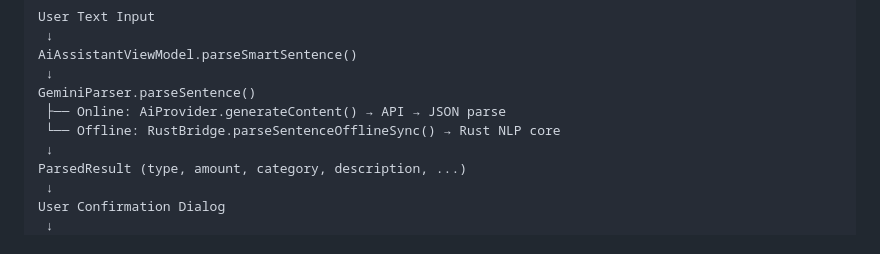
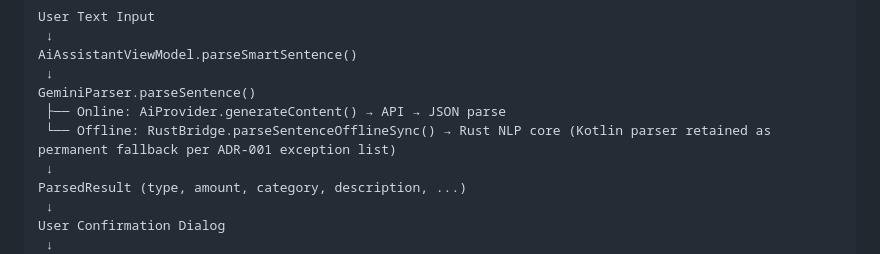
Before and after one commit to mcuteangel/hesabyaar, a Markdown page: docs/architecture/ARCHITECTURE.md, the part around the change. GitHub-like rendering.

Commit message:
docs: note permanent Kotlin NLP parser fallback in ARCHITECTURE.md AI flow diagram
- Finding 3/8 from cubic: the offline NLP path in the AI Flow
  diagram showed only RustBridge.parseSentenceOfflineSync() with no
  mention of the permanent Kotlin fallback that ADR-001 exception list
  mandates. Add parenthetical referencing the exception list.

- Findings 1, 4, 5, 6, 7, 8: all confirmed STALE (already fixed in
  prior commits b627409/cfc0f65/423896b/7ba0374/0a2b6fb).

- Finding 2 (CRITICAL): BLOCKED. ADR-001 Phase 1 claims a
  catch(RuntimeException) was added to ensureRustInitialized(), but
  commit 0c473e0 replaced RuntimeException with SecurityException.
  The UniFFI checksum/contract check (uniffiCheckContractApiVersion,
  uniffiCheckApiChecksums) throws RuntimeException, which is NOT caught
  by UnsatisfiedLinkError/InternalException/SecurityException and
  propagates uncaught. InternalException does not cover this case.
  This is a real code gap — not addressed here per docs-only constraint.

```diff
--- a/docs/architecture/ARCHITECTURE.md
+++ b/docs/architecture/ARCHITECTURE.md
@@ -269,7 +269,7 @@ AiAssistantViewModel.parseSmartSentence()
  ↓
 GeminiParser.parseSentence()
  ├── Online: AiProvider.generateContent() → API → JSON parse
- └── Offline: RustBridge.parseSentenceOfflineSync() → Rust NLP core
+ └── Offline: RustBridge.parseSentenceOfflineSync() → Rust NLP core (Kotlin parser retained as permanent fallback per ADR-001 exception list)
  ↓
 ParsedResult (type, amount, category, description, ...)
  ↓
```
